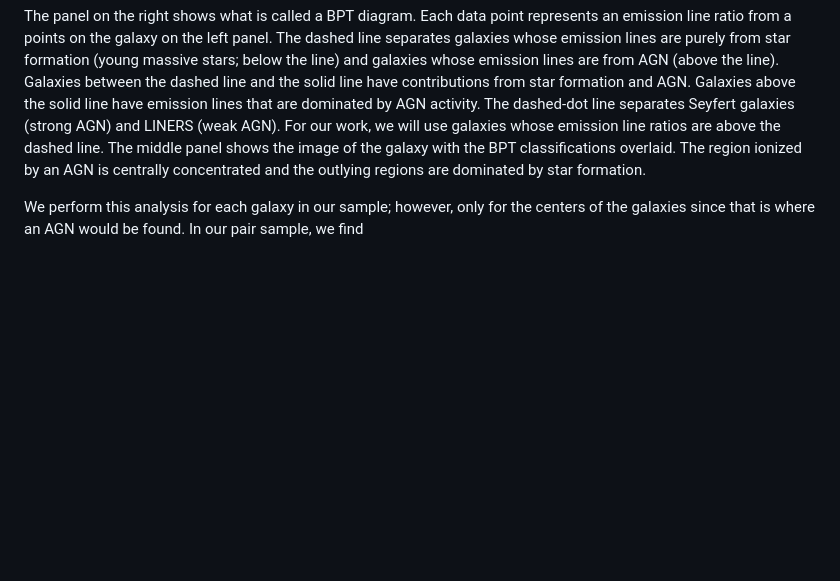
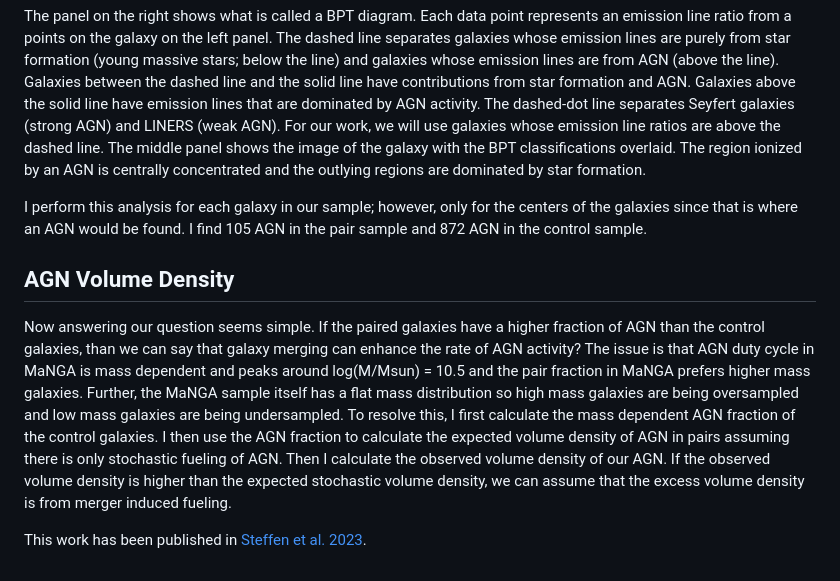
Before and after one commit to jlsteffen/AGN-in-Mergers, a Markdown page: README.md, the part around the change. Drawn GitHub-style; blank space fills up the shorter version.

```diff
--- a/README.md
+++ b/README.md
@@ -51,4 +51,10 @@ The emission lines around 5000 angstroms and 6500 angstroms are created by ioniz
 
 The panel on the right shows what is called a BPT diagram. Each data point represents an emission line ratio from a points on the galaxy on the left panel. The dashed line separates galaxies whose emission lines are purely from star formation (young massive stars; below the line) and galaxies whose emission lines are from AGN (above the line). Galaxies between the dashed line and the solid line have contributions from star formation and AGN. Galaxies above the solid line have emission lines that are dominated by AGN activity. The dashed-dot line separates Seyfert galaxies (strong AGN) and LINERS (weak AGN). For our work, we will use galaxies whose emission line ratios are above the dashed line. The middle panel shows the image of the galaxy with the BPT classifications overlaid. The region ionized by an AGN is centrally concentrated and the outlying regions are dominated by star formation.
 
-We perform this analysis for each galaxy in our sample; however, only for the centers of the galaxies since that is where an AGN would be found. In our pair sample, we find
+I perform this analysis for each galaxy in our sample; however, only for the centers of the galaxies since that is where an AGN would be found. I find 105 AGN in the pair sample and 872 AGN in the control sample.
+
+## AGN Volume Density
+
+Now answering our question seems simple. If the paired galaxies have a higher fraction of AGN than the control galaxies, than we can say that galaxy merging can enhance the rate of AGN activity? The issue is that AGN duty cycle in MaNGA is mass dependent and peaks around log(M/Msun) = 10.5 and the pair fraction in MaNGA prefers higher mass galaxies. Further, the MaNGA sample itself has a flat mass distribution so high mass galaxies are being oversampled and low mass galaxies are being undersampled. To resolve this, I first calculate the mass dependent AGN fraction of the control galaxies. I then use the AGN fraction to calculate the expected volume density of AGN in pairs assuming there is only stochastic fueling of AGN. Then I calculate the observed volume density of our AGN. If the observed volume density is higher than the expected stochastic volume density, we can assume that the excess volume density is from merger induced fueling.
+
+This work has been published in [Steffen et al. 2023](https://ui.adsabs.harvard.edu/abs/2023ApJ...942..107S/abstract).
```
